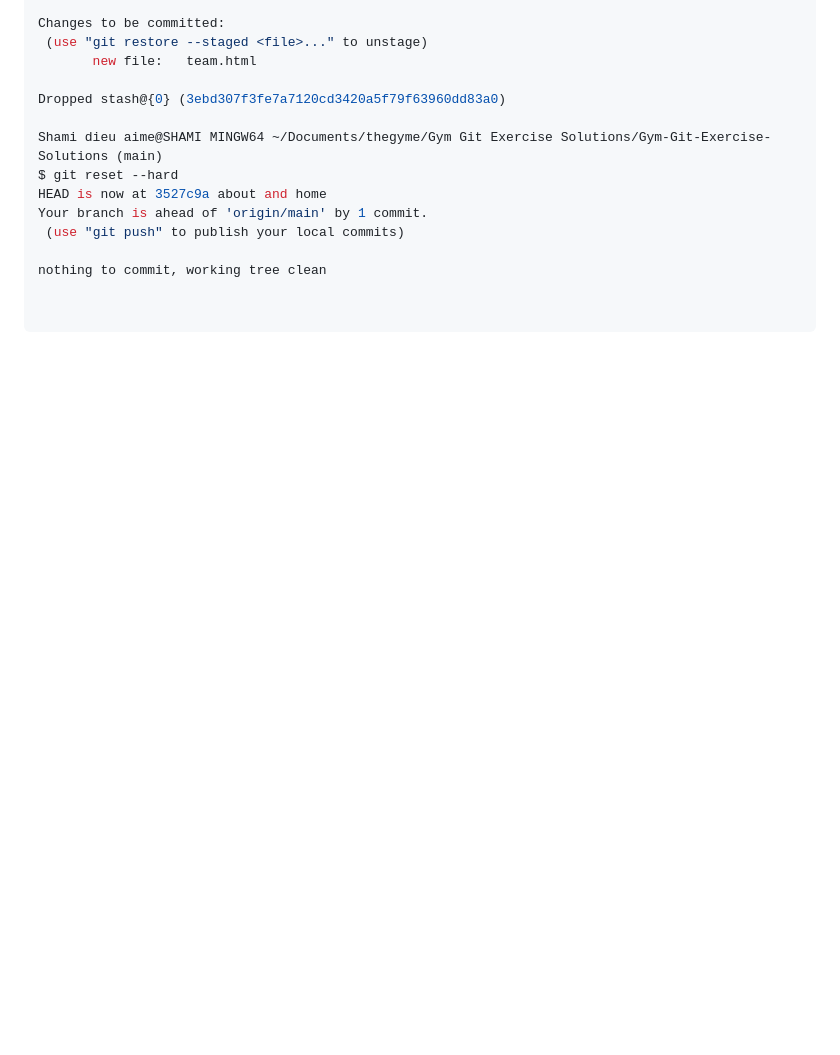
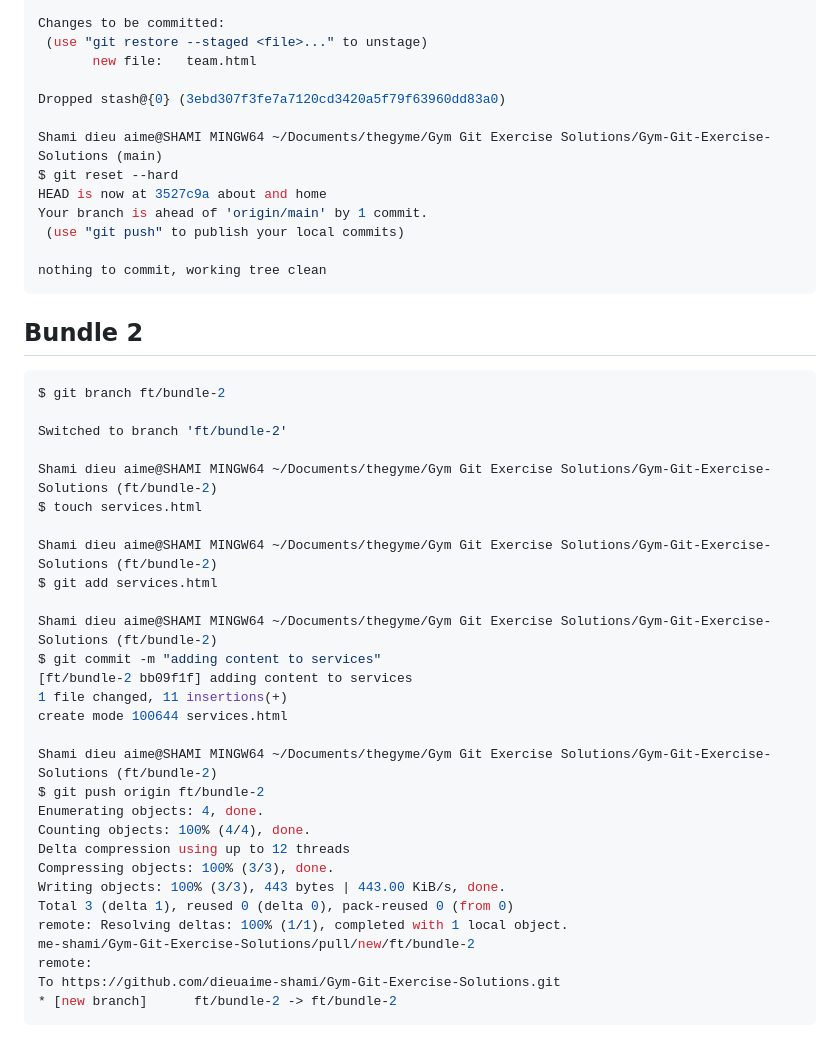
Before and after one commit to dieuaime-shami/Gym-Git-Exercise-Solutions, a Markdown page: README.md, the part around the change printed below. GitHub-like rendering; blank space fills up the shorter version.

Commit message:
updating readme content

````diff
--- a/README.md
+++ b/README.md
@@ -166,6 +166,36 @@ Your branch is ahead of 'origin/main' by 1 commit.
   (use "git push" to publish your local commits)
 
 nothing to commit, working tree clean
+ ```
+ ## Bundle 2
+ ```bash
+$ git branch ft/bundle-2
 
+Switched to branch 'ft/bundle-2'
 
+Shami dieu aime@SHAMI MINGW64 ~/Documents/thegyme/Gym Git Exercise Solutions/Gym-Git-Exercise-Solutions (ft/bundle-2)
+$ touch services.html
+
+Shami dieu aime@SHAMI MINGW64 ~/Documents/thegyme/Gym Git Exercise Solutions/Gym-Git-Exercise-Solutions (ft/bundle-2)
+$ git add services.html
+
+Shami dieu aime@SHAMI MINGW64 ~/Documents/thegyme/Gym Git Exercise Solutions/Gym-Git-Exercise-Solutions (ft/bundle-2)
+$ git commit -m "adding content to services"
+[ft/bundle-2 bb09f1f] adding content to services
+ 1 file changed, 11 insertions(+)
+ create mode 100644 services.html
+
+Shami dieu aime@SHAMI MINGW64 ~/Documents/thegyme/Gym Git Exercise Solutions/Gym-Git-Exercise-Solutions (ft/bundle-2)
+$ git push origin ft/bundle-2
+Enumerating objects: 4, done.
+Counting objects: 100% (4/4), done.
+Delta compression using up to 12 threads
+Compressing objects: 100% (3/3), done.
+Writing objects: 100% (3/3), 443 bytes | 443.00 KiB/s, done.
+Total 3 (delta 1), reused 0 (delta 0), pack-reused 0 (from 0)
+remote: Resolving deltas: 100% (1/1), completed with 1 local object.
+me-shami/Gym-Git-Exercise-Solutions/pull/new/ft/bundle-2
+remote:
+To https://github.com/dieuaime-shami/Gym-Git-Exercise-Solutions.git
+ * [new branch]      ft/bundle-2 -> ft/bundle-2
  ```
````
Also changed, not shown: other parts of README.md (+2 -2 lines).
